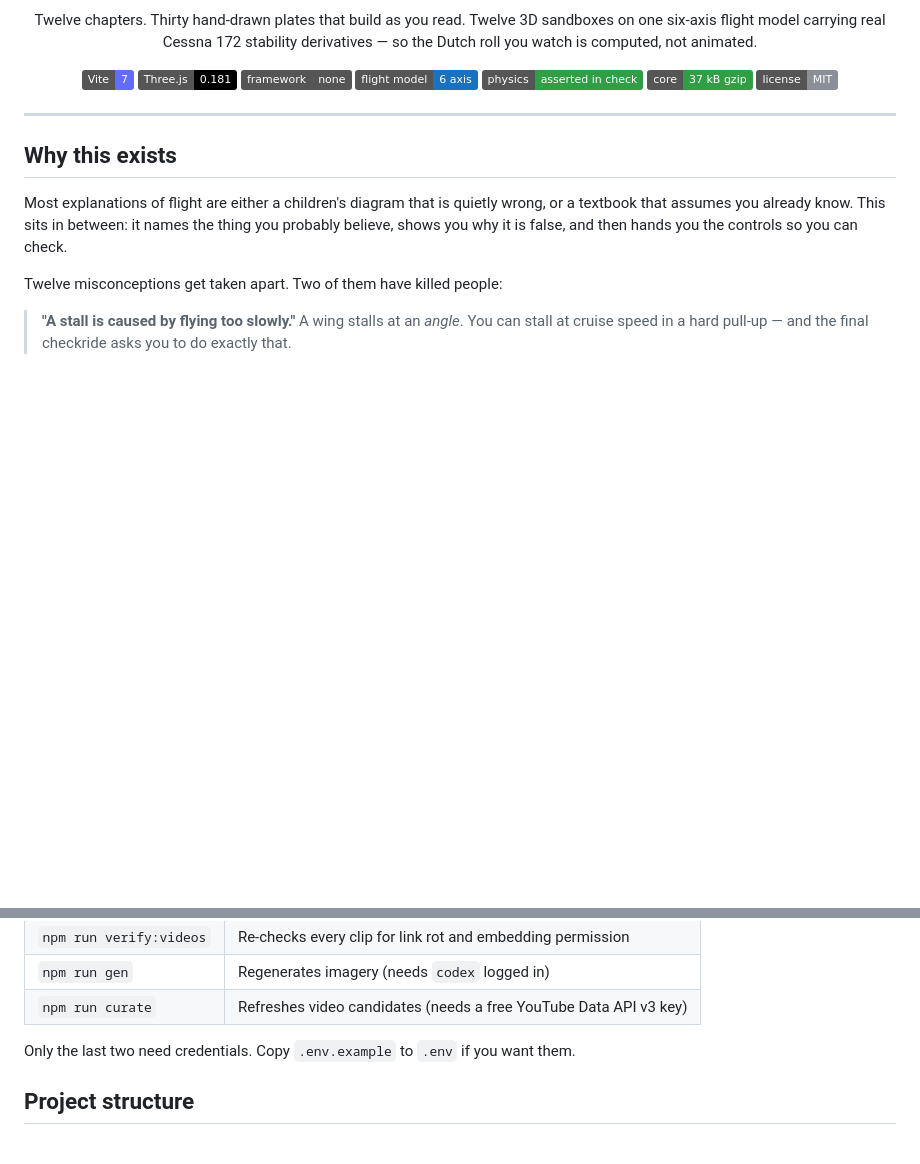
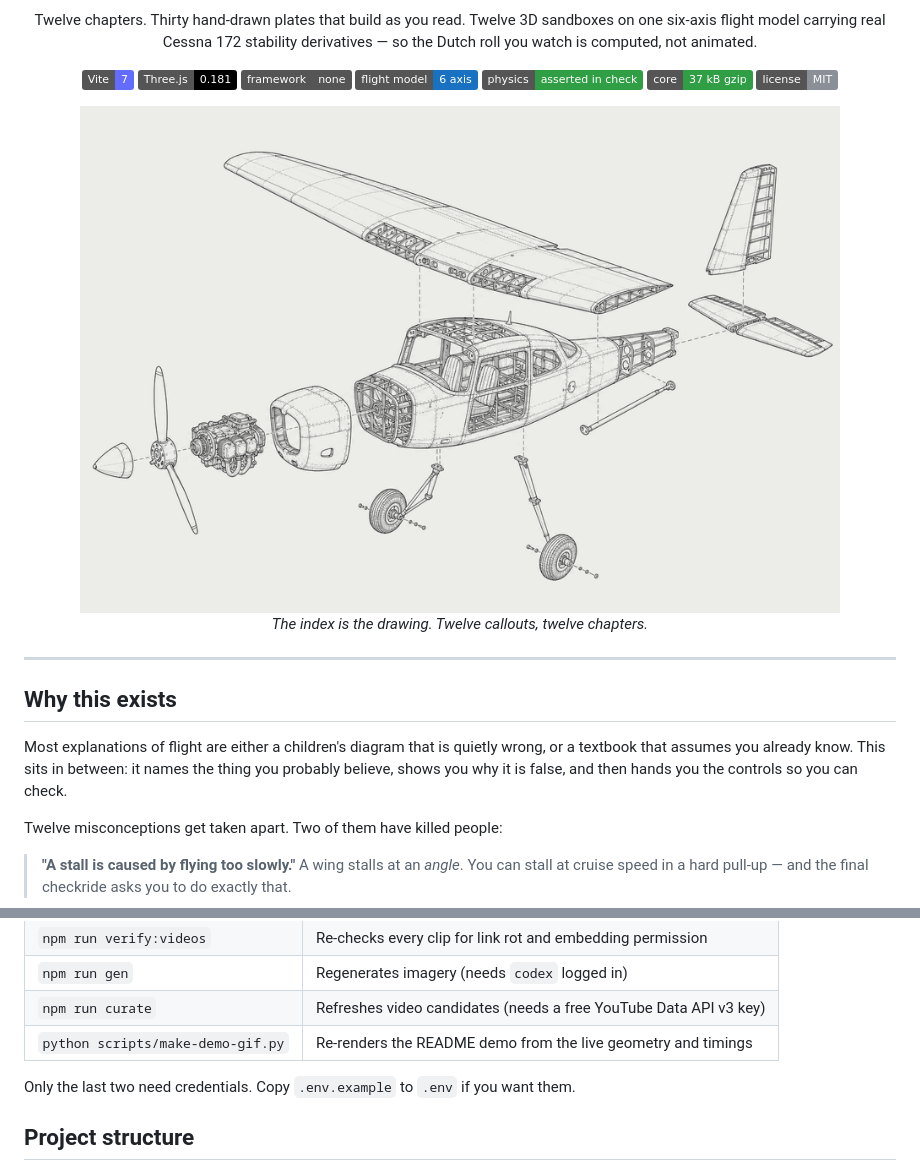
Before and after one commit to keiken-shin/flight-dynamics, a Markdown page: README.md, 2 parts joined by grey strips. Rendered like a GitHub page; pictures changed too: assets/demo-plate.gif (added); badges without logos; blank space fills up the shorter version.

```diff
--- a/README.md
+++ b/README.md
@@ -17,6 +17,10 @@ watch is computed, not animated.
 [![Physics asserted](https://img.shields.io/badge/physics-asserted%20in%20check-2f9e44)](#verification)
 [![37 kB gzip](https://img.shields.io/badge/core-37%20kB%20gzip-2f9e44)](#tech-stack)
 [![MIT](https://img.shields.io/badge/license-MIT-8a8f98)](LICENSE)
+
+<img src="assets/demo-plate.gif" width="760" alt="The index plate assembling itself: twelve numbered leader lines drawing out from the exploded aircraft drawing to name each chapter.">
+
+*The index is the drawing. Twelve callouts, twelve chapters.*
 
 </div>
 
@@ -102,6 +106,7 @@ Then open the printed URL. No key is needed to read the course or fly the sandbo
 | `npm run verify:videos` | Re-checks every clip for link rot and embedding permission |
 | `npm run gen` | Regenerates imagery (needs `codex` logged in) |
 | `npm run curate` | Refreshes video candidates (needs a free YouTube Data API v3 key) |
+| `python scripts/make-demo-gif.py` | Re-renders the README demo from the live geometry and timings |
 
 Only the last two need credentials. Copy `.env.example` to `.env` if you want them.
 
```
Also changed, not shown: 1 other file.
